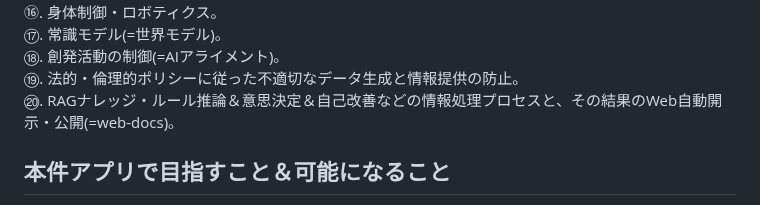
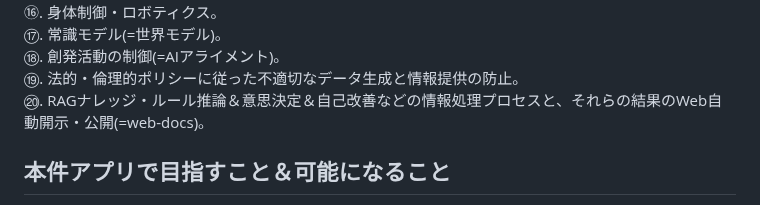
Before and after one commit to moriaki1983s-product/SUNIE, a Markdown page: README.md, the part around the change. Drawn GitHub-style.

```diff
--- a/README.md
+++ b/README.md
@@ -23,7 +23,7 @@
 ⑰. 常識モデル(=世界モデル)。
 ⑱. 創発活動の制御(=AIアライメント)。
 ⑲. 法的・倫理的ポリシーに従った不適切なデータ生成と情報提供の防止。
-⑳. RAGナレッジ・ルール推論＆意思決定＆自己改善などの情報処理プロセスと、その結果のWeb自動開示・公開(=web-docs)。
+⑳. RAGナレッジ・ルール推論＆意思決定＆自己改善などの情報処理プロセスと、それらの結果のWeb自動開示・公開(=web-docs)。
 
 
 
```
